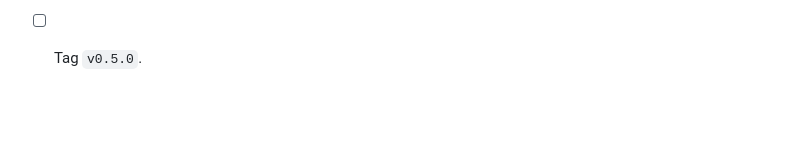
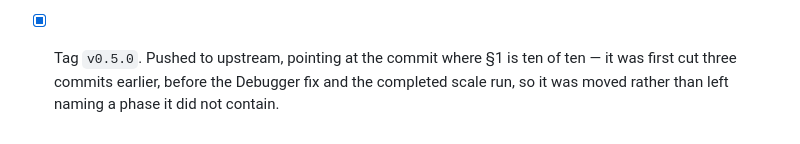
Before and after one commit to autonomus-swe/autoswe, a Markdown page: docs/PHASE-5-scale-and-cost.md, the part around the change. GitHub-like rendering; blank space fills up the shorter version.

Commit message:
docs: tick the last box, and say where the tag actually points
§7 carried its own `Tag v0.5.0` entry, a duplicate of the one in §1, and ticking one left
the other stale. Both now agree: §1 is 10/10, §7 is 4/4.

The entry also records something a checkbox on its own would hide. `v0.5.0` was first cut
three commits before the phase was finished — without the Debugger fix, the compaction
rewrite, or the completed scale run — so a checkout of that tag was a Phase 5 at seven of
ten. The tag was moved to the commit where §1 is actually ten of ten rather than left
naming a phase it did not contain.

Worth writing down because the next phase will tag too, and the order that caused this is
the natural one: tag when the work feels done, then keep finding things.

```diff
--- a/docs/PHASE-5-scale-and-cost.md
+++ b/docs/PHASE-5-scale-and-cost.md
@@ -525,4 +525,6 @@ rather than implying the ranking has been validated because it was carefully bui
       documentation bugs of exactly that kind (`"decompose"` for `"decomposer"`, `["usd"]`
       for `["budget_usd"]`), and prose has no way of failing when the constant beneath it
       moves.
-- [ ] Tag `v0.5.0`.
+- [x] Tag `v0.5.0`. Pushed to upstream, pointing at the commit where §1 is ten of ten —
+      it was first cut three commits earlier, before the Debugger fix and the completed
+      scale run, so it was moved rather than left naming a phase it did not contain.
```
